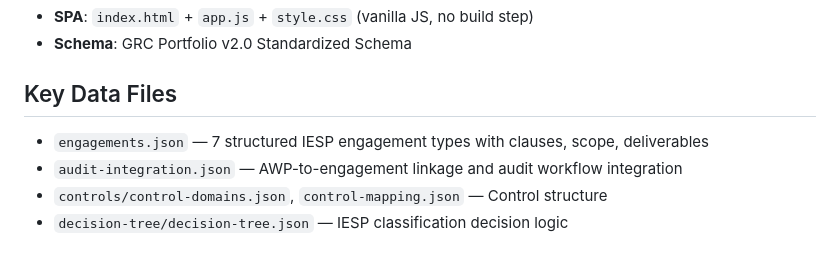
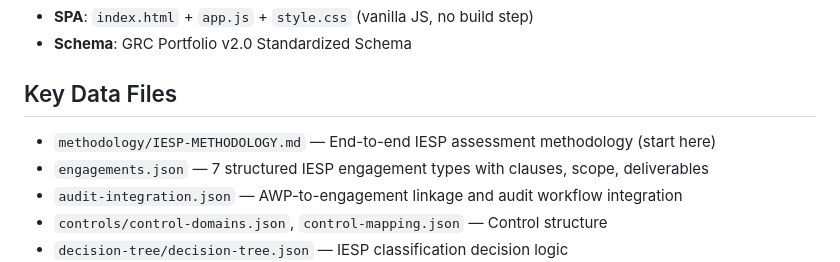
Before and after one commit to dawuds/IESP, a Markdown page: CLAUDE.md, the part around the change. Drawn GitHub-style.

```diff
--- a/CLAUDE.md
+++ b/CLAUDE.md
@@ -16,6 +16,7 @@ Open `index.html` in a browser. Run `node validate.js` to check data integrity.
 - **Schema**: GRC Portfolio v2.0 Standardized Schema
 
 ## Key Data Files
+- `methodology/IESP-METHODOLOGY.md` — End-to-end IESP assessment methodology (start here)
 - `engagements.json` — 7 structured IESP engagement types with clauses, scope, deliverables
 - `audit-integration.json` — AWP-to-engagement linkage and audit workflow integration
 - `controls/control-domains.json`, `control-mapping.json` — Control structure
```
Also changed, not shown: methodology/IESP-METHODOLOGY.md (added, +375 -0 lines).
